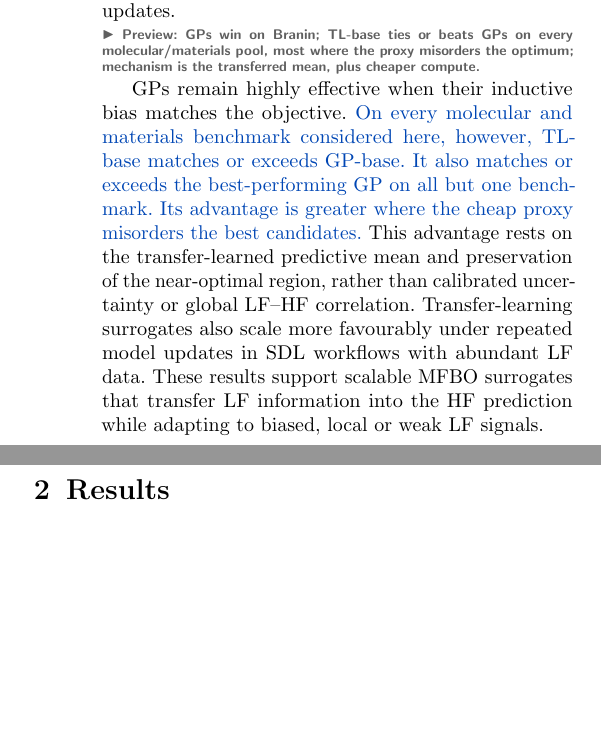
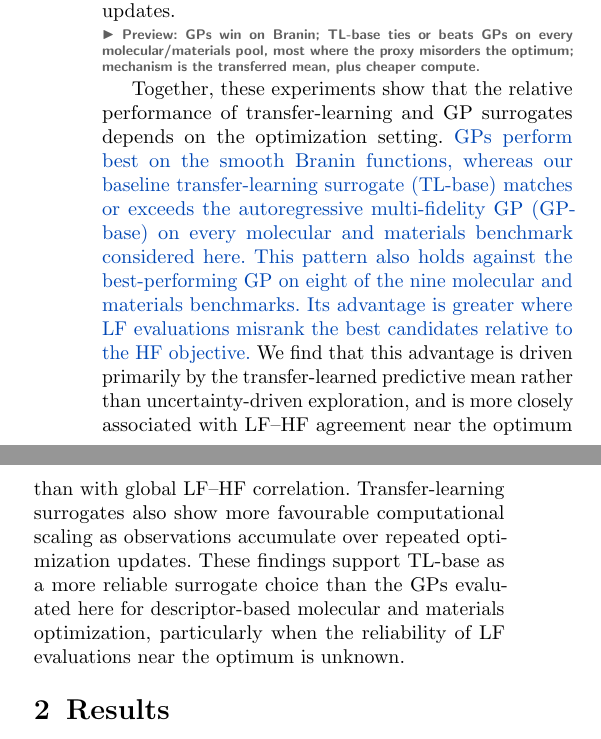
Before and after one commit to jaewook-lee4014/Jaewook-MFBO-TL-Paper, a LaTeX paper (main.tex): two parts of the columns of page 3 of 16, joined at a grey line, cut so that both start at the same text, the shorter picture padded with empty space. Compiled offline with pdfLaTeX.

Commit message:
Clarify the introduction results preview and scope of surrogate guidance

```diff
--- a/main.tex
+++ b/main.tex
@@ -145,7 +145,7 @@ Yet this potential is untested. Such neural-network surrogates have driven close
 We test this hypothesis through a controlled comparison of five transfer-learning surrogates and three multi-fidelity GPs on thirteen synthetic, molecular and materials tasks. First, we compare discovery performance under matched candidate representations, budgets, fidelity schedules and initial designs to establish where transfer learning offers an advantage. Second, we examine when this advantage arises. Alongside the empirical benchmarks, a controlled fidelity-quality grid varies global LF--HF correlation and agreement among the best candidates independently, testing which property governs the relative performance of the two surrogate families. Third, we investigate what drives the advantage. Matched-acquisition comparisons and uncertainty-driven acquisition experiments assess the contribution of exploration, while feature and prediction-path ablations distinguish the roles of learned representations and the LF prediction carried into the HF model. HF-only controls further test whether using LF information improves discovery over spending the budget entirely on HF evaluations. Finally, we measure computational cost as observations accumulate to assess the scalability of repeated surrogate updates.
 
 \storyline{Preview: GPs win on Branin; TL-base ties or beats GPs on every molecular/materials pool, most where the proxy misorders the optimum; mechanism is the transferred mean, plus cheaper compute.}
-GPs remain highly effective when their inductive bias matches the objective. \mainclaim{On every molecular and materials benchmark considered here, however, TL-base matches or exceeds GP-base. It also matches or exceeds the best-performing GP on all but one benchmark. Its advantage is greater where the cheap proxy misorders the best candidates.} This advantage rests on the transfer-learned predictive mean and preservation of the near-optimal region, rather than calibrated uncertainty or global LF--HF correlation. Transfer-learning surrogates also scale more favourably under repeated model updates in SDL workflows with abundant LF data. These results support scalable MFBO surrogates that transfer LF information into the HF prediction while adapting to biased, local or weak LF signals.
+Together, these experiments show that the relative performance of transfer-learning and GP surrogates depends on the optimization setting. \mainclaim{GPs perform best on the smooth Branin functions, whereas our baseline transfer-learning surrogate (TL-base) matches or exceeds the autoregressive multi-fidelity GP (GP-base) on every molecular and materials benchmark considered here. This pattern also holds against the best-performing GP on eight of the nine molecular and materials benchmarks. Its advantage is greater where LF evaluations misrank the best candidates relative to the HF objective.} We find that this advantage is driven primarily by the transfer-learned predictive mean rather than uncertainty-driven exploration, and is more closely associated with LF--HF agreement near the optimum than with global LF--HF correlation. Transfer-learning surrogates also show more favourable computational scaling as observations accumulate over repeated optimization updates. These findings support TL-base as a more reliable surrogate choice than the GPs evaluated here for descriptor-based molecular and materials optimization, particularly when the reliability of LF evaluations near the optimum is unknown.
 
 \section{Results}\label{sec:results}
 
```
